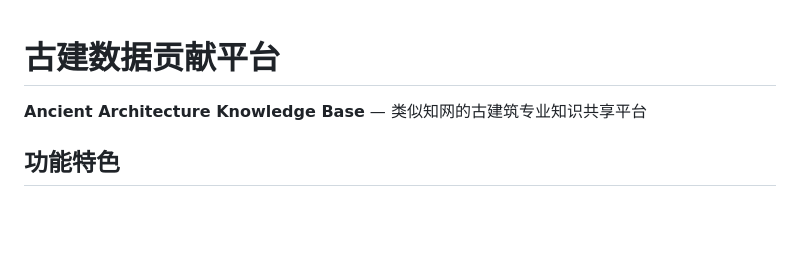
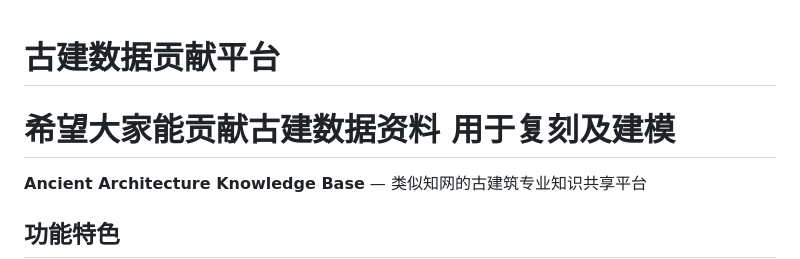
Before and after one commit to ZLJun02/-, a Markdown page: README.md, the part around the change. Rendered like a GitHub page; blank space fills up the shorter version.

```diff
--- a/README.md
+++ b/README.md
@@ -1,5 +1,5 @@
 # 古建数据贡献平台
-
+# 希望大家能贡献古建数据资料 用于复刻及建模
 **Ancient Architecture Knowledge Base** — 类似知网的古建筑专业知识共享平台
 
 ## 功能特色
```
